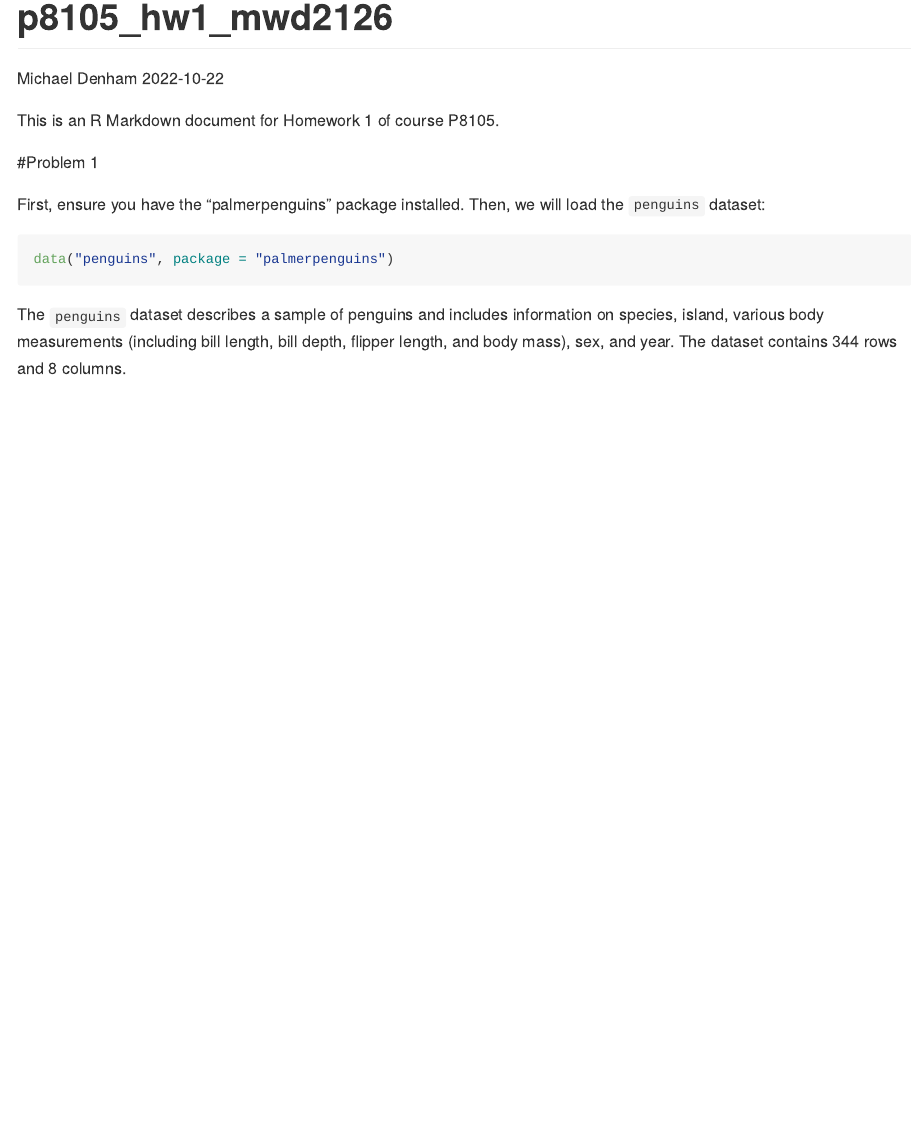
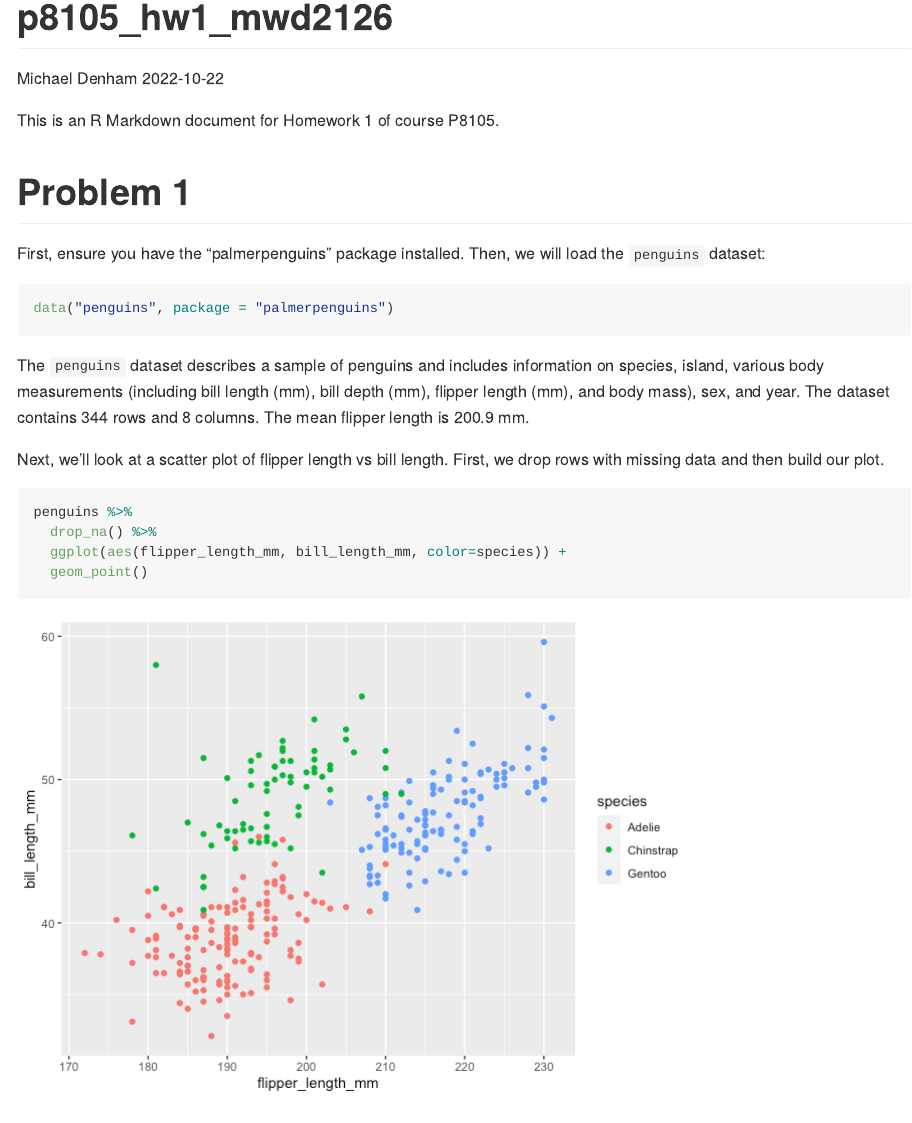
Before and after one commit to mwd2126/p8105_hw1_mwd2126, an R Markdown document (p8105_hw1_mwd2126.Rmd): the page in a window 1100 px wide, from its top. The pictures show the output file p8105_hw1_mwd2126.md that the author committed with the source, drawn offline in the style of GitHub.

Commit message:
Finished Problem 1 and created penguin_plot.jpg.

````diff
--- a/p8105_hw1_mwd2126.Rmd
+++ b/p8105_hw1_mwd2126.Rmd
@@ -12,12 +12,30 @@ knitr::opts_chunk$set(echo = TRUE)
 library(tidyverse)
 ```
 
-#Problem 1
+# Problem 1
 
-First, ensure you have the "palmerpenguins" package installed. Then, we will load the `penguins` dataset:
+First, ensure you have the "palmerpenguins" package installed. Then, we'll load the `penguins` dataset:
 
-```{r}
+```{r load data}
 data("penguins", package = "palmerpenguins")
 ```
 
-The `penguins` dataset describes a sample of penguins and includes information on species, island, various body measurements (including bill length, bill depth, flipper length, and body mass), sex, and year. The dataset contains `r nrow(penguins)` rows and `r ncol(penguins)` columns.
+The `penguins` dataset describes a sample of penguins and includes information on species, island, various body measurements (including bill length (mm), bill depth (mm), flipper length (mm), and body mass), sex, and year. The dataset contains `r nrow(penguins)` rows and `r ncol(penguins)` columns. The mean flipper length is `r mean(penguins$flipper_length_mm, na.rm = TRUE) %>% round(1)` mm.
+
+Next, we'll look at a scatter plot of flipper length vs bill length. First, we'll drop rows with missing data and then build our plot.
+
+```{r build the plot}
+penguins %>%
+  drop_na() %>%
+  ggplot(aes(flipper_length_mm, bill_length_mm, color=species)) +
+  geom_point()
+```
+
+Then, we'll export this scatter plot to our project directory.
+
+```{r save the plot}
+ggsave("penguin_plot.jpg")
+```
+
+
+# Problem 2
````
Also changed, not shown: p8105_hw1_mwd2126.md, p8105_hw1_mwd2126_files/figure-gfm/build the plot-1.png (added), p8105_hw1_mwd2126_files/figure-gfm/unnamed-chunk-2-1.png (added), p8105_hw1_mwd2126_files/figure-gfm/unnamed-chunk-3-1.png (added), penguin_plot.jpg (added).
